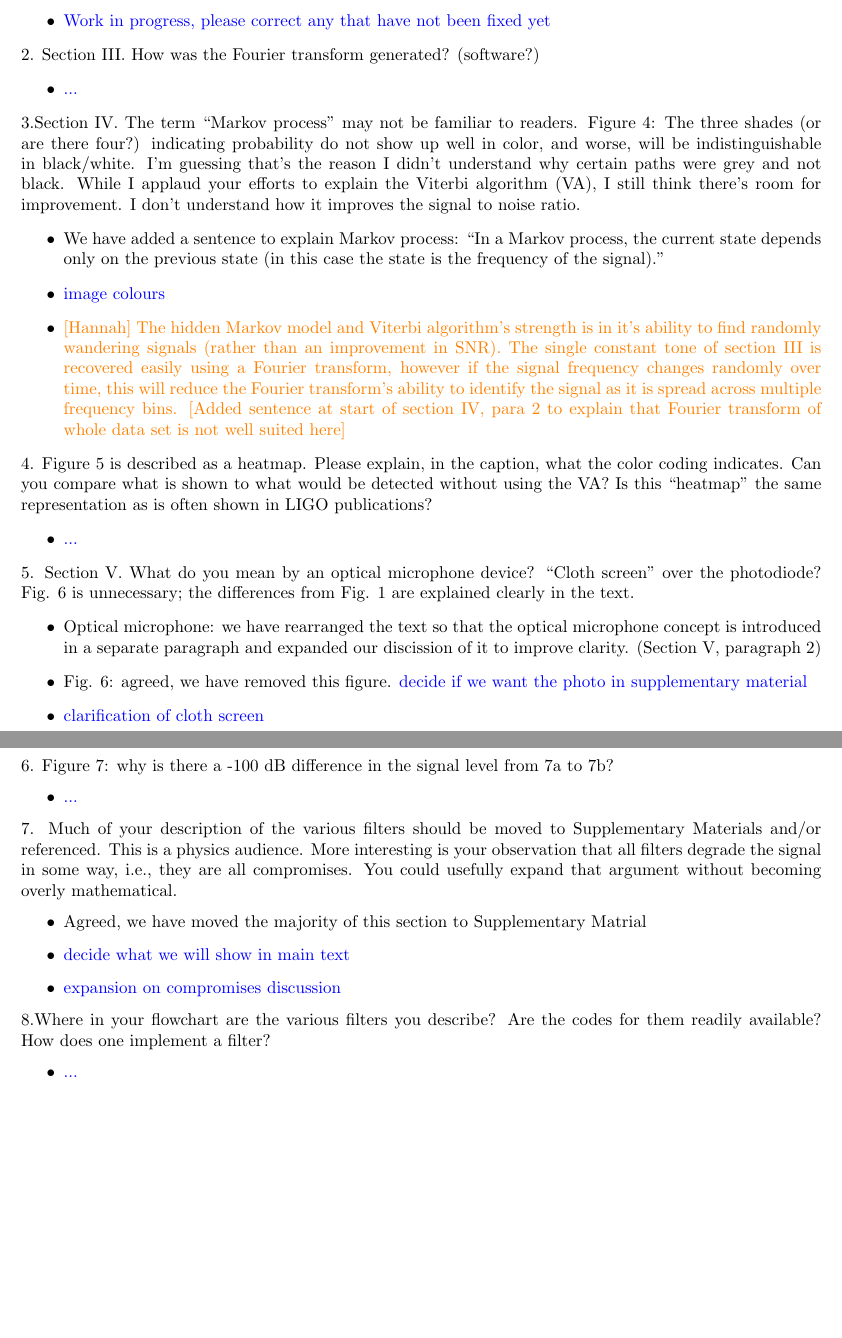
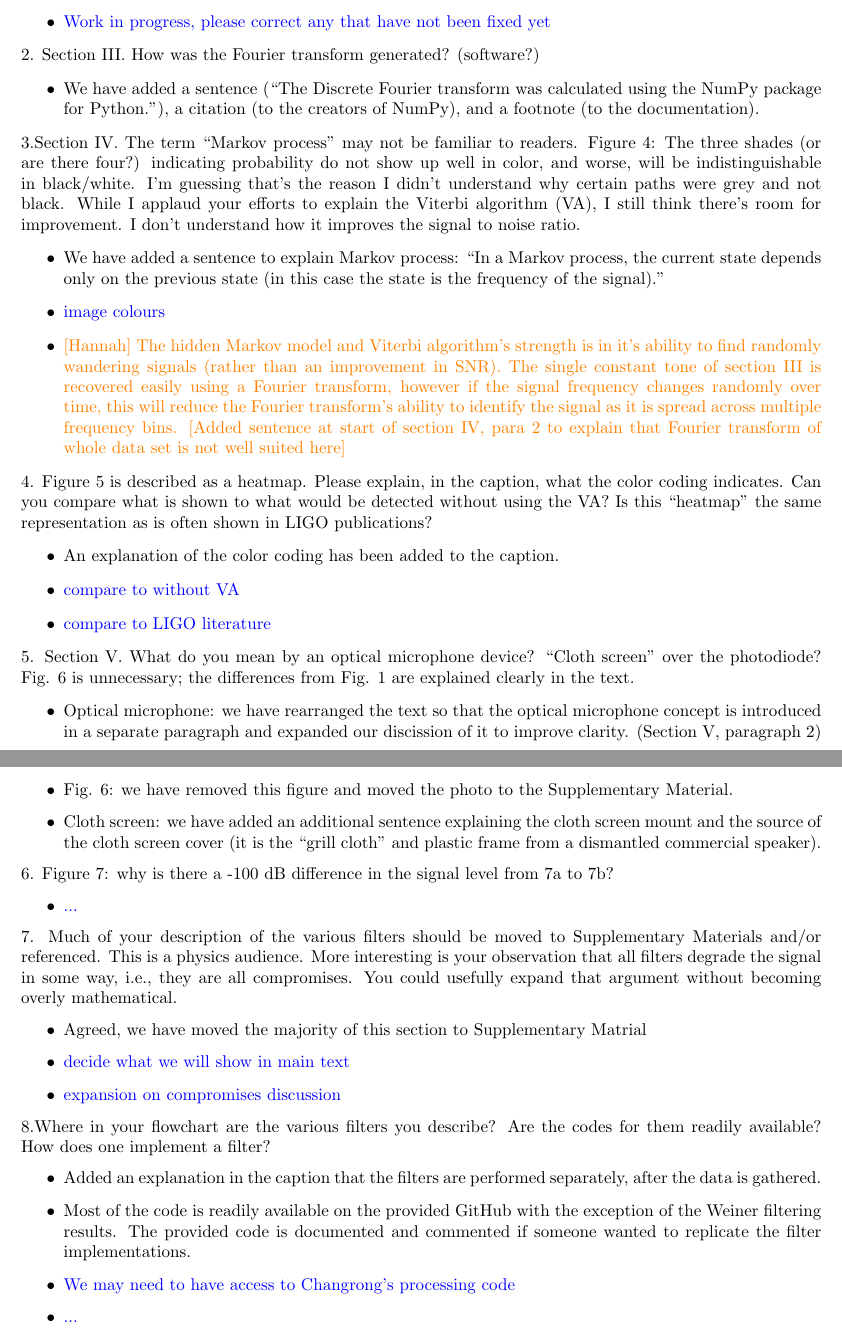
Before and after one commit to daccordeon/gravexplain, a LaTeX document (paper/response/AJPRefereeResponse.tex): two parts of pages 1 and 2 of 4, joined at a grey line, cut so that both start at the same text, the shorter picture padded with empty space. Compiled offline with pdfLaTeX.

Commit message:
added response about yesterday's changes

```diff
--- a/paper/response/AJPRefereeResponse.tex
+++ b/paper/response/AJPRefereeResponse.tex
@@ -22,7 +22,7 @@ This is an addendum to my decision letter and the two reviews of your manuscript
 
 \noindent 2. Section III.  How was the Fourier transform generated?  (software?)
 \begin{itemize}
-\item  \todo{...}
+\item We have added a sentence (``The Discrete Fourier transform was calculated using the NumPy package for Python.''), a citation (to the creators of NumPy), and a footnote (to the documentation).
 \end{itemize}
 
 \noindent 3.Section IV.  The term “Markov process” may not be familiar to readers.  Figure 4: The three shades (or are there four?) indicating probability do not show up well in color, and worse, will be indistinguishable in black/white.  I’m guessing that’s the reason I didn’t understand why certain paths were grey and not black.  While I applaud your efforts to explain the Viterbi algorithm (VA), I still think there’s room for improvement.  I don’t understand how it improves the signal to noise ratio.
@@ -35,15 +35,17 @@ This is an addendum to my decision letter and the two reviews of your manuscript
 
 \noindent 4. Figure 5 is described as a heatmap.  Please explain, in the caption, what the color coding indicates.  Can you compare what is shown to what would be detected without using the VA?  Is this “heatmap” the same representation as is often shown in LIGO publications?
 \begin{itemize}
-\item  \todo{...}
+\item An explanation of the color coding has been added to the caption.
+\item \todo{compare to without VA}
+\item \todo{compare to LIGO literature}
 \end{itemize}
 
 
 \noindent 5. Section V.  What do you mean by an optical microphone device?  “Cloth screen” over the photodiode?  Fig. 6 is unnecessary; the differences from Fig. 1 are explained clearly in the text.
 \begin{itemize}
 \item Optical microphone: we have rearranged the text so that the optical microphone concept is introduced in a separate paragraph and expanded our discission of it to improve clarity. (Section V, paragraph 2)
-\item Fig. 6: agreed, we have removed this figure. \todo{decide if we want the photo in supplementary material}
-\item \todo{clarification of cloth screen }
+\item Fig. 6: we have removed this figure and moved the photo to the Supplementary Material.
+\item Cloth screen: we have added an additional sentence explaining the cloth screen mount and the source of the cloth screen cover (it is the ``grill cloth'' and plastic frame from a dismantled commercial speaker).
 \end{itemize}
 
 
@@ -64,6 +66,9 @@ This is an addendum to my decision letter and the two reviews of your manuscript
 
 \noindent 8.Where in your flowchart are the various filters you describe?  Are the codes for them readily available?  How does one implement a filter?
 \begin{itemize}
+\item Added an explanation in the caption that the filters are performed separately, after the data is gathered.
+\item Most of the code is readily available on the provided GitHub with the exception of the Weiner filtering results. The provided code is documented and commented if someone wanted to replicate the filter implementations.
+\item \todo{We may need to have access to Changrong's processing code}
 \item \todo{...}
 \end{itemize}
 
```
Also changed, not shown: paper/response/AJPRefereeResponse.tex (5 more changed lines).
